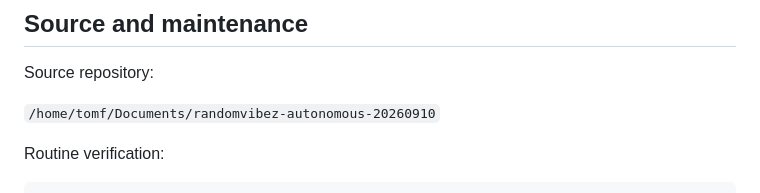
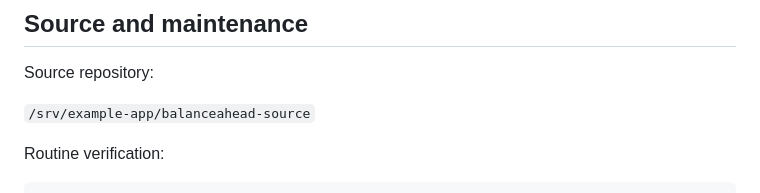
Before and after one commit to Random-Vibez/randomvibez-balanceahead, a Markdown page: PROJECT-DOCUMENTATION.md, the part around the change. Drawn GitHub-style.

Commit message:
chore: sanitize public environment references

```diff
--- a/PROJECT-DOCUMENTATION.md
+++ b/PROJECT-DOCUMENTATION.md
@@ -156,7 +156,7 @@ An independent combined QA/security/accessibility reviewer returned GO:
 
 Source repository:
 
-`/home/tomf/Documents/randomvibez-autonomous-20260910`
+`/srv/example-app/balanceahead-source`
 
 Routine verification:
 
```
